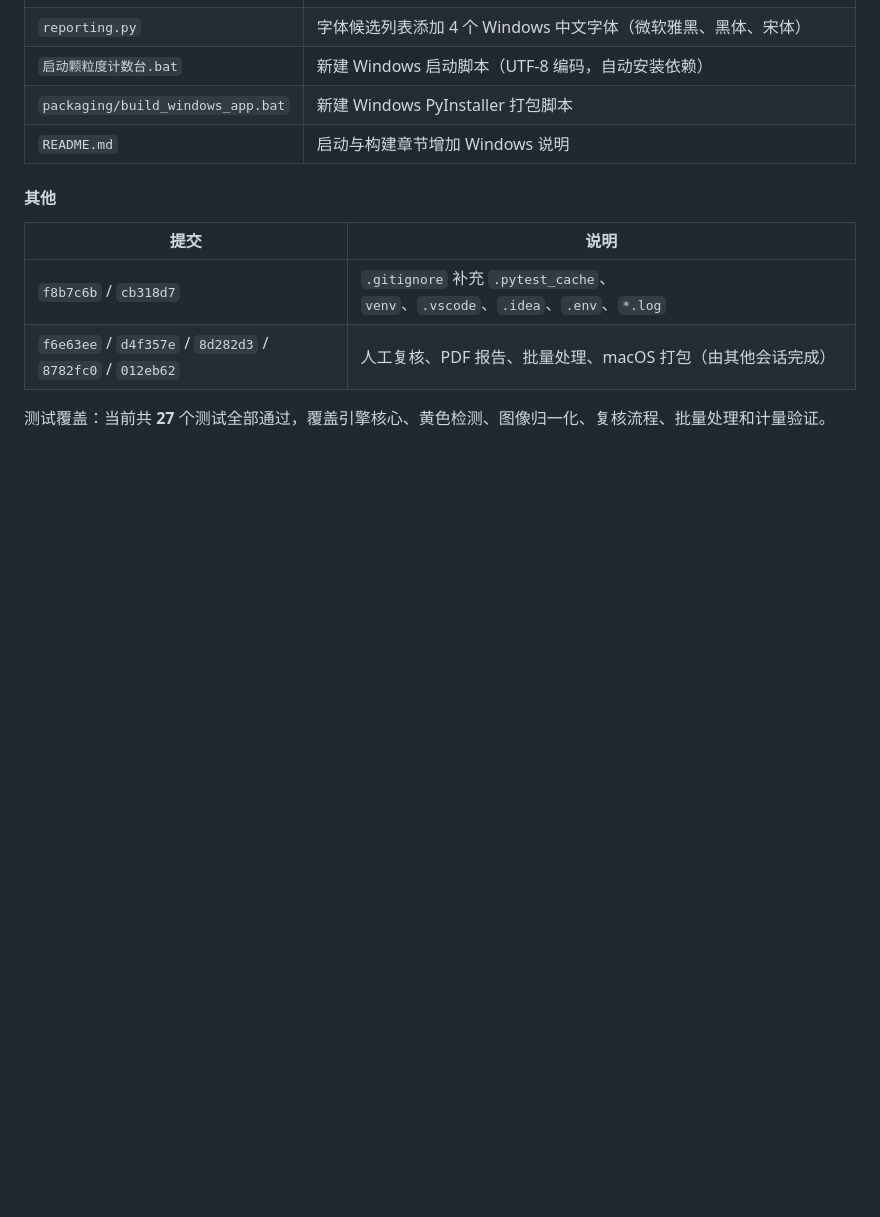
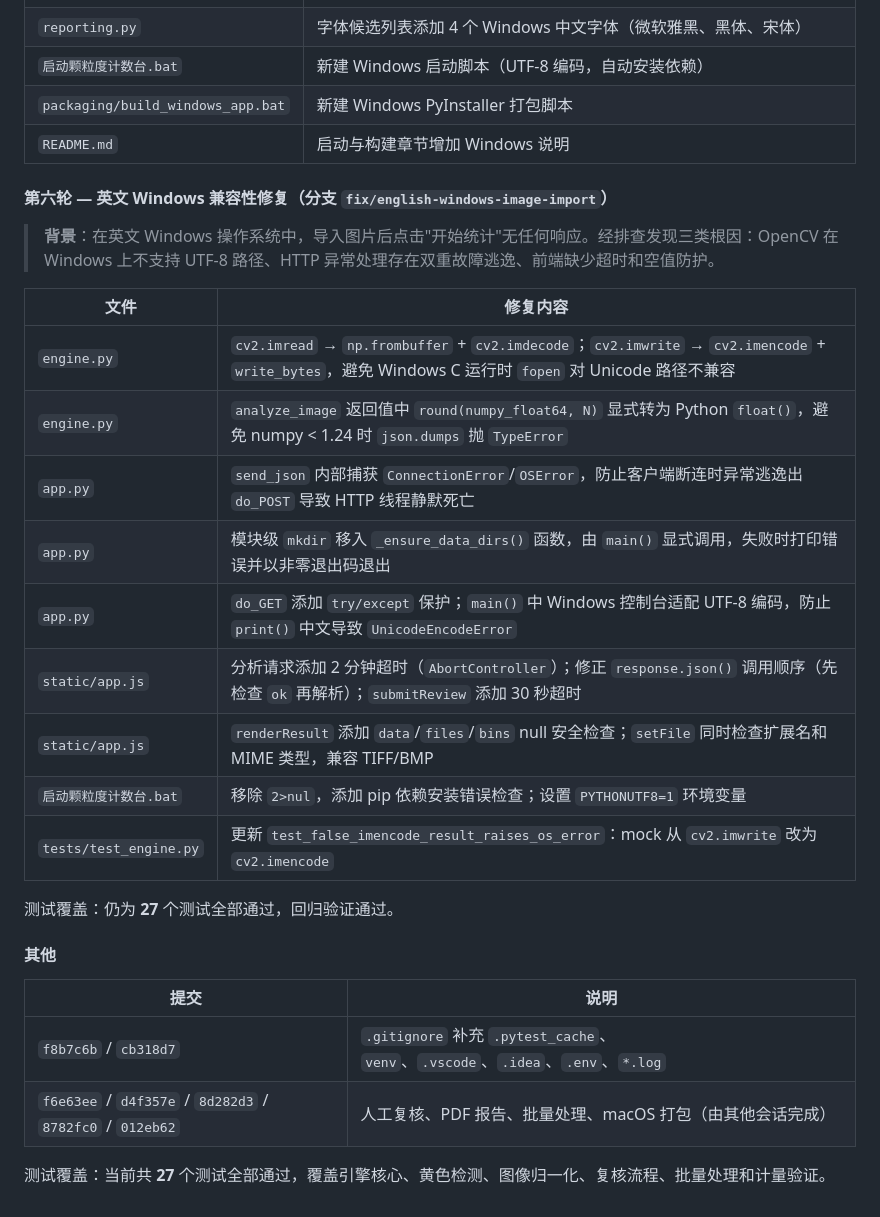
Before and after one commit to Macofee/particle-counter, a Markdown page: README.md, the part around the change. GitHub-like rendering; blank space fills up the shorter version.

Commit message:
docs: 开发记录补充第六轮英文 Windows 兼容性修复
Co-Authored-By: Claude <noreply@anthropic.com>

```diff
--- a/README.md
+++ b/README.md
@@ -143,6 +143,24 @@ packaging\build_windows_app.bat
 | `packaging/build_windows_app.bat` | 新建 Windows PyInstaller 打包脚本 |
 | `README.md` | 启动与构建章节增加 Windows 说明 |
 
+#### 第六轮 — 英文 Windows 兼容性修复（分支 `fix/english-windows-image-import`）
+
+> **背景**：在英文 Windows 操作系统中，导入图片后点击"开始统计"无任何响应。经排查发现三类根因：OpenCV 在 Windows 上不支持 UTF-8 路径、HTTP 异常处理存在双重故障逃逸、前端缺少超时和空值防护。
+
+| 文件 | 修复内容 |
+|------|----------|
+| `engine.py` | `cv2.imread` → `np.frombuffer` + `cv2.imdecode`；`cv2.imwrite` → `cv2.imencode` + `write_bytes`，避免 Windows C 运行时 `fopen` 对 Unicode 路径不兼容 |
+| `engine.py` | `analyze_image` 返回值中 `round(numpy_float64, N)` 显式转为 Python `float()`，避免 numpy < 1.24 时 `json.dumps` 抛 `TypeError` |
+| `app.py` | `send_json` 内部捕获 `ConnectionError`/`OSError`，防止客户端断连时异常逃逸出 `do_POST` 导致 HTTP 线程静默死亡 |
+| `app.py` | 模块级 `mkdir` 移入 `_ensure_data_dirs()` 函数，由 `main()` 显式调用，失败时打印错误并以非零退出码退出 |
+| `app.py` | `do_GET` 添加 `try/except` 保护；`main()` 中 Windows 控制台适配 UTF-8 编码，防止 `print()` 中文导致 `UnicodeEncodeError` |
+| `static/app.js` | 分析请求添加 2 分钟超时（`AbortController`）；修正 `response.json()` 调用顺序（先检查 `ok` 再解析）；`submitReview` 添加 30 秒超时 |
+| `static/app.js` | `renderResult` 添加 `data`/`files`/`bins` null 安全检查；`setFile` 同时检查扩展名和 MIME 类型，兼容 TIFF/BMP |
+| `启动颗粒度计数台.bat` | 移除 `2>nul`，添加 pip 依赖安装错误检查；设置 `PYTHONUTF8=1` 环境变量 |
+| `tests/test_engine.py` | 更新 `test_false_imencode_result_raises_os_error`：mock 从 `cv2.imwrite` 改为 `cv2.imencode` |
+
+测试覆盖：仍为 **27** 个测试全部通过，回归验证通过。
+
 #### 其他
 
 | 提交 | 说明 |
```
